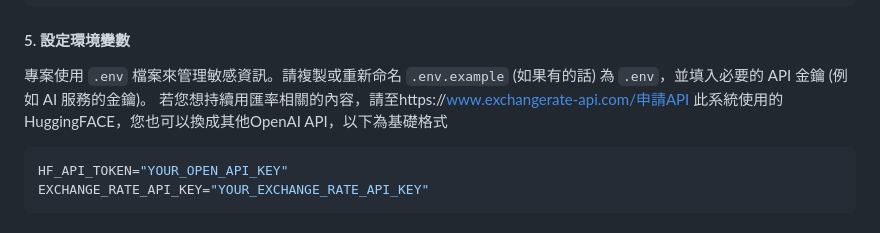
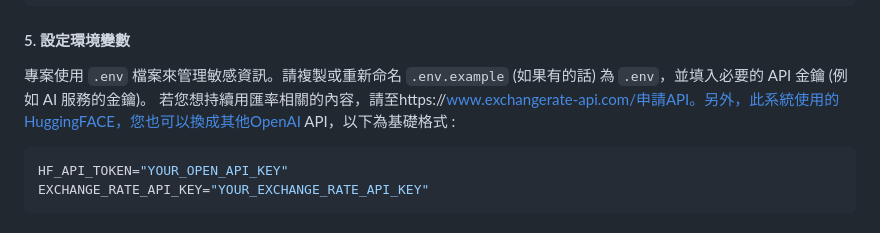
Before and after one commit to DanielYu0713/Simple_Bank_System, a Markdown page: README.md, the part around the change. GitHub-like rendering.

````diff
--- a/README.md
+++ b/README.md
@@ -88,8 +88,7 @@ pip install -r requirements.txt
 
 #### 5. **設定環境變數**
 專案使用 `.env` 檔案來管理敏感資訊。請複製或重新命名 `.env.example` (如果有的話) 為 `.env`，並填入必要的 API 金鑰 (例如 AI 服務的金鑰)。
-若您想持續用匯率相關的內容，請至https://www.exchangerate-api.com/申請API
-此系統使用的HuggingFACE，您也可以換成其他OpenAI API，以下為基礎格式
+若您想持續用匯率相關的內容，請至https://www.exchangerate-api.com/申請API。另外，此系統使用的HuggingFACE，您也可以換成其他OpenAI API，以下為基礎格式 :
 ```bash
 HF_API_TOKEN="YOUR_OPEN_API_KEY"
 EXCHANGE_RATE_API_KEY="YOUR_EXCHANGE_RATE_API_KEY"
````
